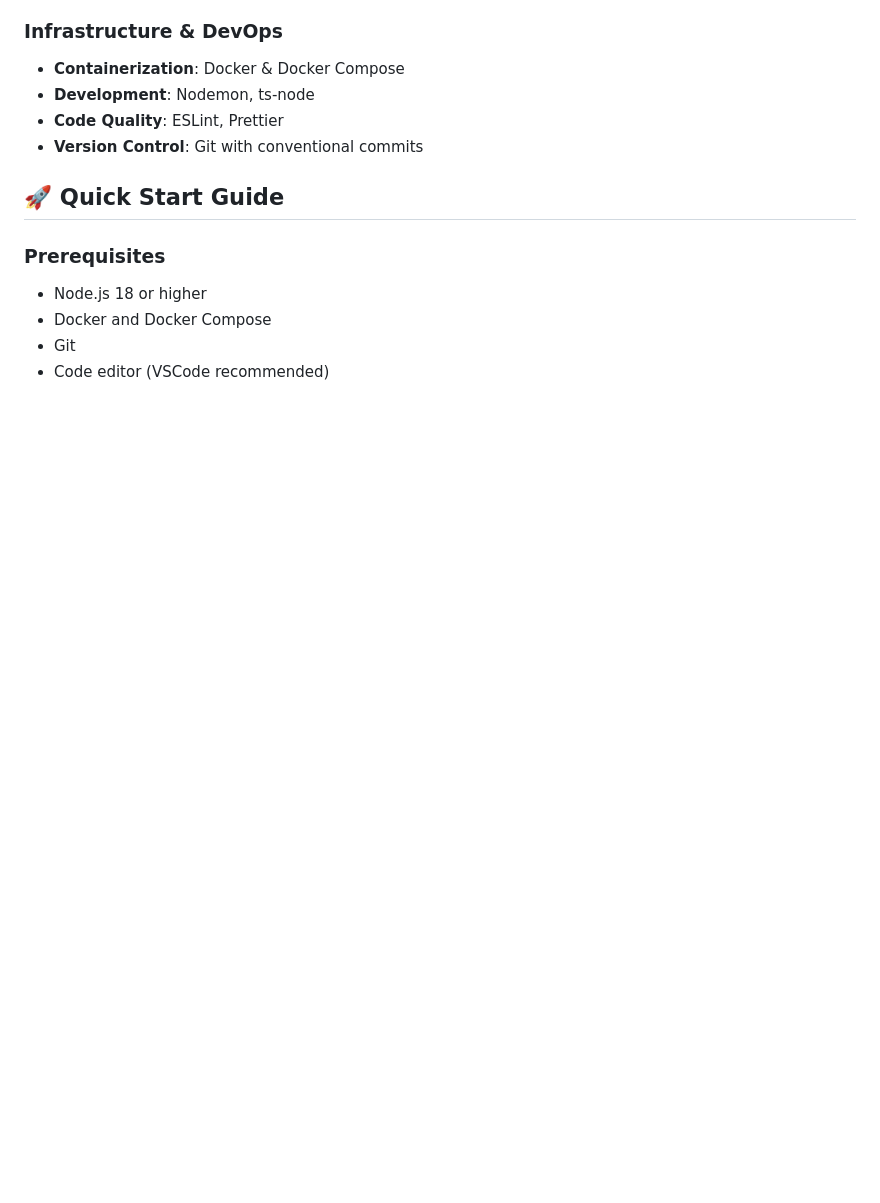
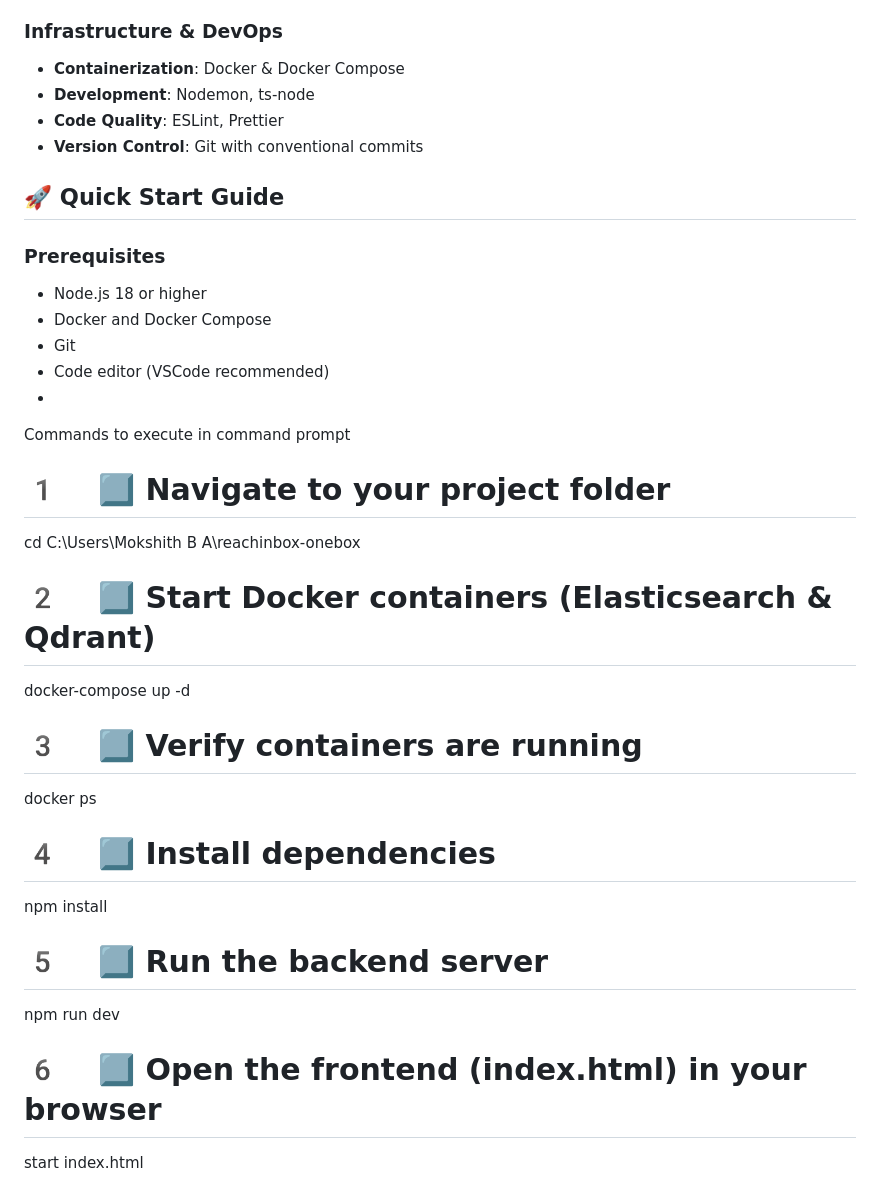
Before and after one commit to mokshithba85-eng/reachinbox-ai-onebox, a Markdown page: README.md, the part around the change. Drawn GitHub-style; blank space fills up the shorter version.

Commit message:
Update README with setup commands
Added commands for setting up and running the project.

```diff
--- a/README.md
+++ b/README.md
@@ -93,3 +93,17 @@ A sophisticated email aggregator system built for ReachInbox that synchronizes m
 - Docker and Docker Compose
 - Git
 - Code editor (VSCode recommended)
+-
+Commands to execute in command prompt
+ # 1️ ⃣ Navigate to your project folder
+cd C:\Users\Mokshith B A\reachinbox-onebox
+# 2️ ⃣ Start Docker containers (Elasticsearch & Qdrant)
+docker-compose up -d
+# 3️ ⃣ Verify containers are running
+docker ps
+# 4️ ⃣ Install dependencies
+npm install
+# 5️ ⃣ Run the backend server
+npm run dev
+# 6️ ⃣ Open the frontend (index.html) in your browser
+start index.html
```
